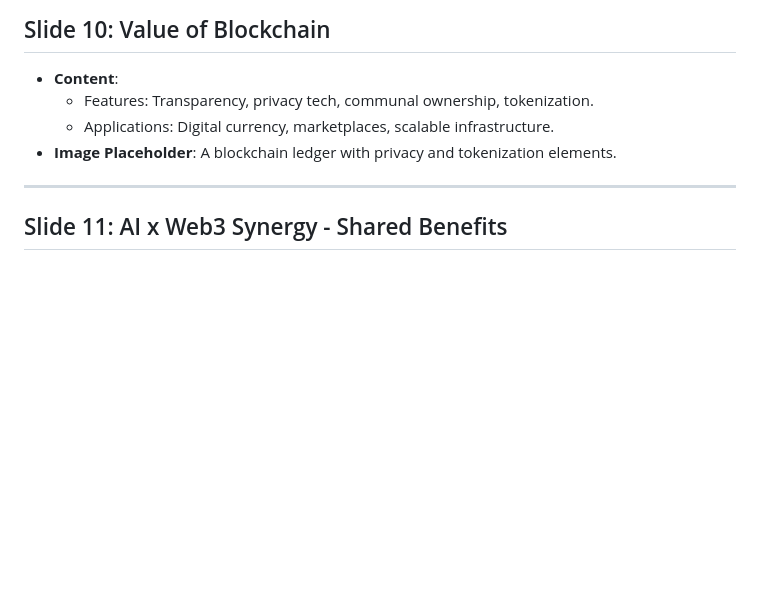
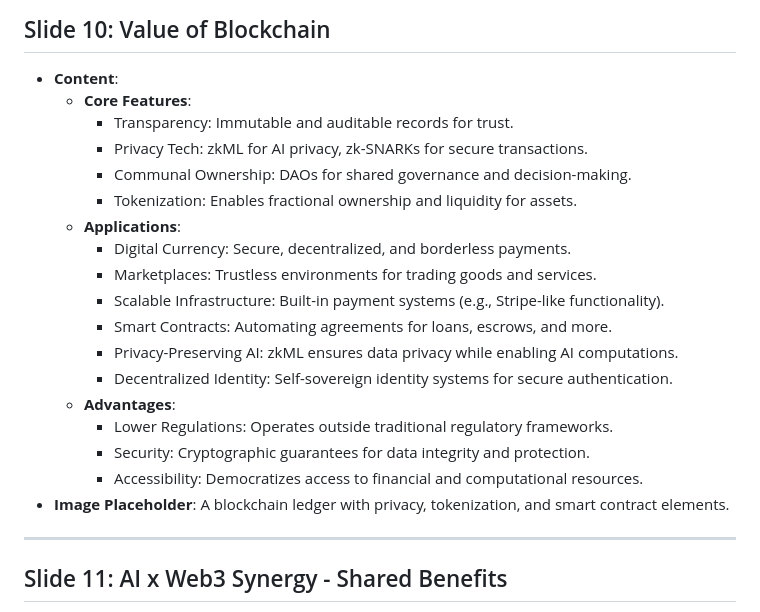
Before and after one commit to kirilligum/ai-web3-lecture-mit-2024, a Markdown page: slides.md, the part around the change. GitHub-like rendering; blank space fills up the shorter version.

Commit message:
feat: Enhance "Value of Blockchain" slide with detailed features and applications

```diff
--- a/slides.md
+++ b/slides.md
@@ -90,9 +90,23 @@
 
 ## Slide 10: Value of Blockchain
 - **Content**:
-  - Features: Transparency, privacy tech, communal ownership, tokenization.
-  - Applications: Digital currency, marketplaces, scalable infrastructure.
-- **Image Placeholder**: A blockchain ledger with privacy and tokenization elements.
+  - **Core Features**:
+    - Transparency: Immutable and auditable records for trust.
+    - Privacy Tech: zkML for AI privacy, zk-SNARKs for secure transactions.
+    - Communal Ownership: DAOs for shared governance and decision-making.
+    - Tokenization: Enables fractional ownership and liquidity for assets.
+  - **Applications**:
+    - Digital Currency: Secure, decentralized, and borderless payments.
+    - Marketplaces: Trustless environments for trading goods and services.
+    - Scalable Infrastructure: Built-in payment systems (e.g., Stripe-like functionality).
+    - Smart Contracts: Automating agreements for loans, escrows, and more.
+    - Privacy-Preserving AI: zkML ensures data privacy while enabling AI computations.
+    - Decentralized Identity: Self-sovereign identity systems for secure authentication.
+  - **Advantages**:
+    - Lower Regulations: Operates outside traditional regulatory frameworks.
+    - Security: Cryptographic guarantees for data integrity and protection.
+    - Accessibility: Democratizes access to financial and computational resources.
+- **Image Placeholder**: A blockchain ledger with privacy, tokenization, and smart contract elements.
 
 ---
 
```
